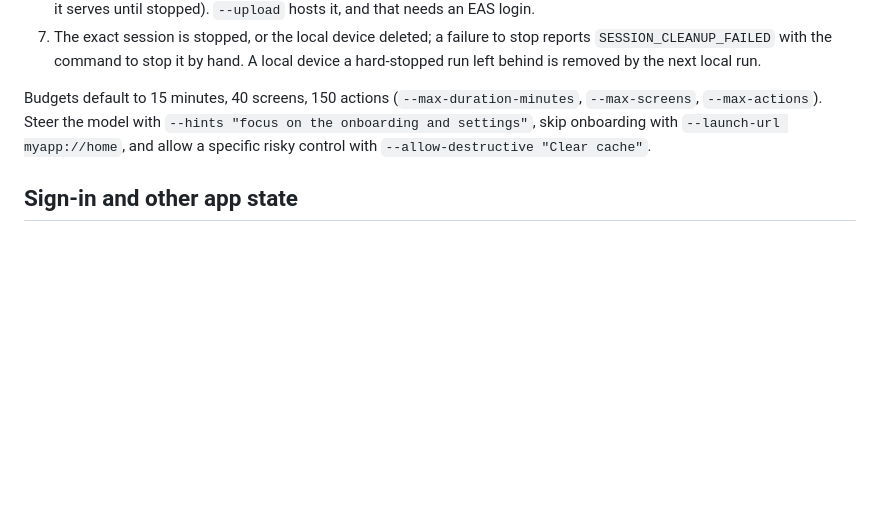
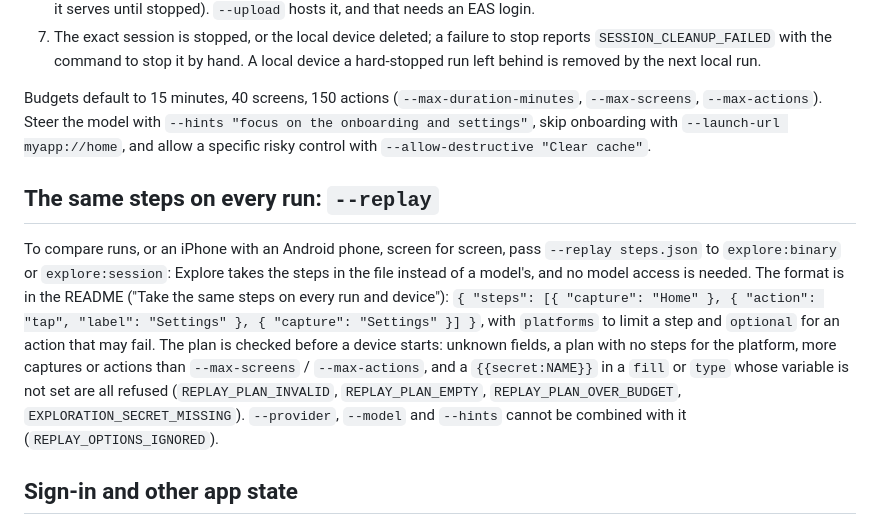
Before and after one commit to expo/explore, a Markdown page: skills/explore-binary/SKILL.md, the part around the change. Rendered like a GitHub page; blank space fills up the shorter version.

```diff
--- a/skills/explore-binary/SKILL.md
+++ b/skills/explore-binary/SKILL.md
@@ -32,6 +32,10 @@ Platform, bundle id, app name and version are read from the archive; do not pass
 7. The exact session is stopped, or the local device deleted; a failure to stop reports `SESSION_CLEANUP_FAILED` with the command to stop it by hand. A local device a hard-stopped run left behind is removed by the next local run.
 
 Budgets default to 15 minutes, 40 screens, 150 actions (`--max-duration-minutes`, `--max-screens`, `--max-actions`). Steer the model with `--hints "focus on the onboarding and settings"`, skip onboarding with `--launch-url myapp://home`, and allow a specific risky control with `--allow-destructive "Clear cache"`.
+
+## The same steps on every run: `--replay`
+
+To compare runs, or an iPhone with an Android phone, screen for screen, pass `--replay steps.json` to `explore:binary` or `explore:session`: Explore takes the steps in the file instead of a model's, and no model access is needed. The format is in the README ("Take the same steps on every run and device"): `{ "steps": [{ "capture": "Home" }, { "action": "tap", "label": "Settings" }, { "capture": "Settings" }] }`, with `platforms` to limit a step and `optional` for an action that may fail. The plan is checked before a device starts: unknown fields, a plan with no steps for the platform, more captures or actions than `--max-screens` / `--max-actions`, and a `{{secret:NAME}}` in a `fill` or `type` whose variable is not set are all refused (`REPLAY_PLAN_INVALID`, `REPLAY_PLAN_EMPTY`, `REPLAY_PLAN_OVER_BUDGET`, `EXPLORATION_SECRET_MISSING`). `--provider`, `--model` and `--hints` cannot be combined with it (`REPLAY_OPTIONS_IGNORED`).
 
 ## Sign-in and other app state
 
```
Also changed, not shown: README.md (+6 -4 lines).
